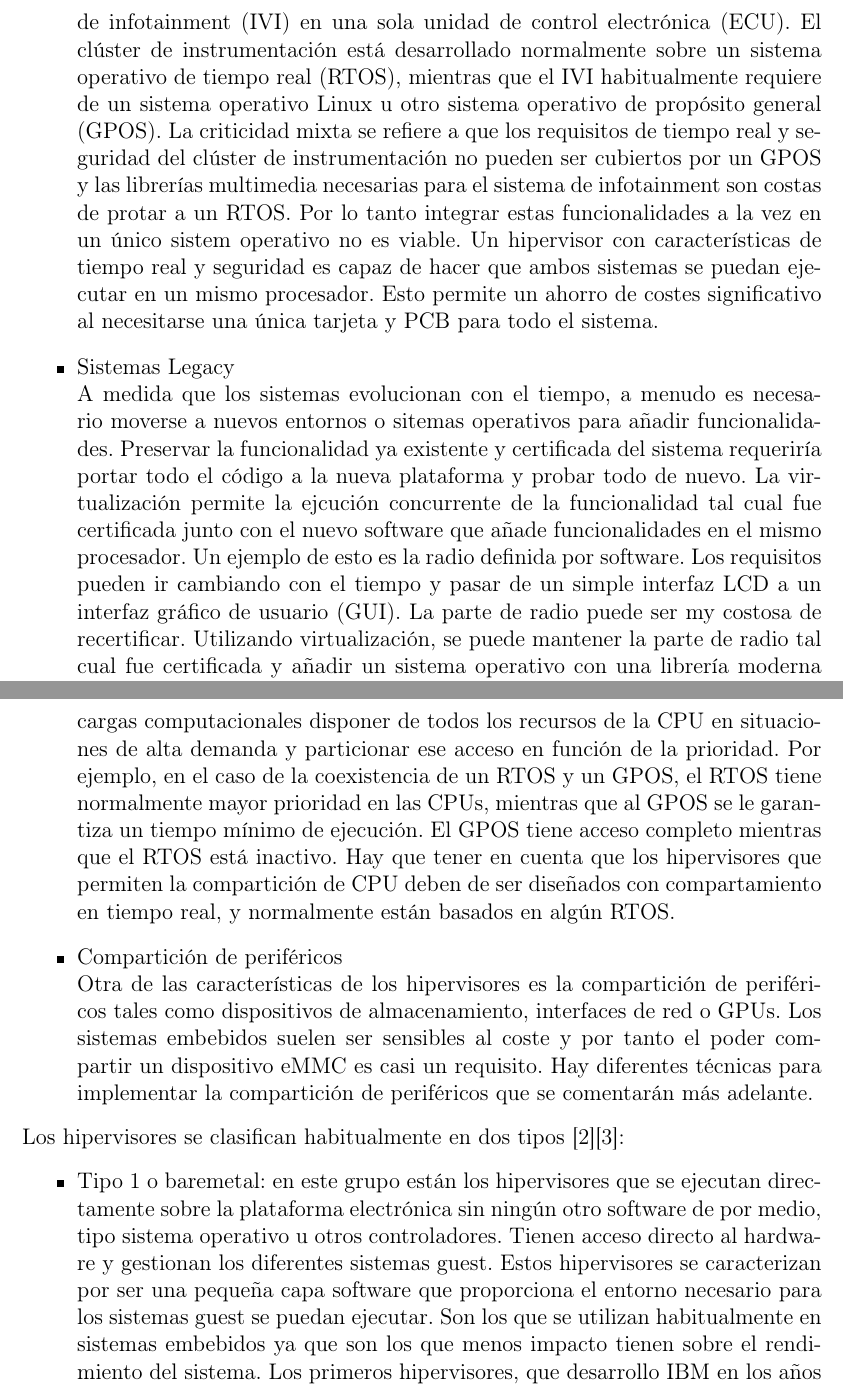
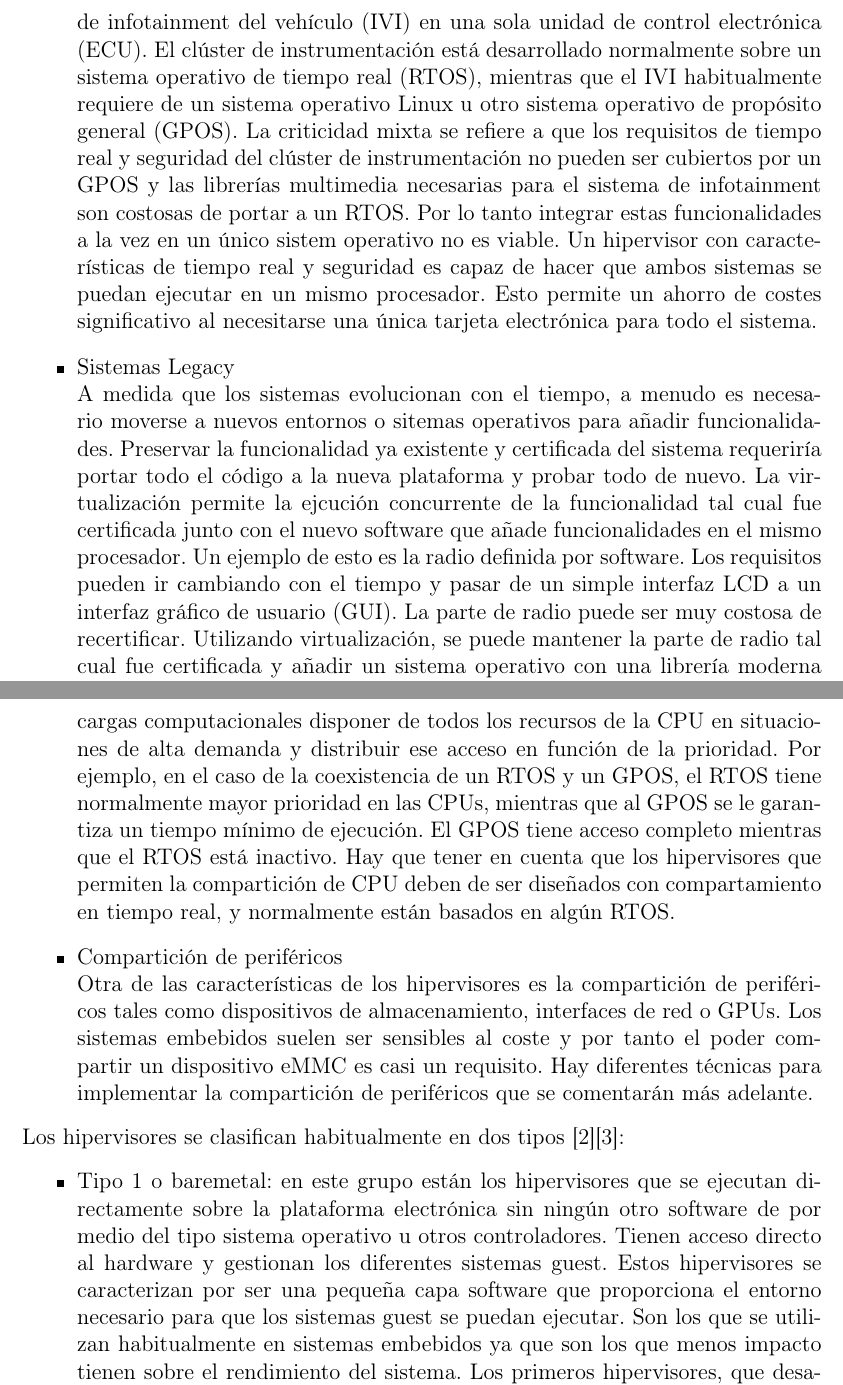
Before and after one commit to alexlargacha/sieav_tfm_doc, a LaTeX book (TemplateTFM.tex, which reads cap01.tex): two parts of pages 7 and 8 of 30, joined at a grey line, cut so that both start at the same text. Compiled offline with pdfLaTeX.

Commit message:
Amane's comments

```diff
--- a/cap01.tex
+++ b/cap01.tex
@@ -23,9 +23,9 @@ nombre de VT-d y en la mayoría de los sistemas ARM, existe un ``System MMU'' eq
 	\item Sistemas de criticidad mixta\\
 	El caso más habitual de uso de los hipervisores es el de consolidar diferentes cargas de computación en una única
 	plataforma para reducir el tamaño, consumo y coste de un sistema. Los sistemas operativos guest, al estar aislados unos de otros, hace que parezca que están ejecutándose en máquinas físicamente distintas. En el mundo de la automoción por ejemplo,
-	se dan casos en los que se combina el clúster de instrumentación o dashboard con el sistema de infotainment (IVI) en una sola unidad de control electrónica (ECU). El clúster de instrumentación está desarrollado normalmente sobre un sistema operativo de tiempo real (RTOS), mientras que el IVI habitualmente requiere de un sistema operativo Linux u otro sistema operativo de propósito general (GPOS). La criticidad mixta se refiere a que los requisitos de tiempo real y seguridad del clúster de instrumentación no pueden ser cubiertos por un GPOS y las librerías multimedia necesarias para el sistema de infotainment son costas de protar a un RTOS. Por lo tanto integrar estas funcionalidades a la vez en un único sistem operativo no es viable. Un hipervisor con características de tiempo real y seguridad es capaz de hacer que ambos sistemas se puedan ejecutar en un mismo procesador. Esto permite un ahorro de costes significativo al necesitarse una única tarjeta y PCB para todo el sistema.
+	se dan casos en los que se combina el clúster de instrumentación o dashboard con el sistema de infotainment del vehículo (IVI) en una sola unidad de control electrónica (ECU). El clúster de instrumentación está desarrollado normalmente sobre un sistema operativo de tiempo real (RTOS), mientras que el IVI habitualmente requiere de un sistema operativo Linux u otro sistema operativo de propósito general (GPOS). La criticidad mixta se refiere a que los requisitos de tiempo real y seguridad del clúster de instrumentación no pueden ser cubiertos por un GPOS y las librerías multimedia necesarias para el sistema de infotainment son costosas de portar a un RTOS. Por lo tanto integrar estas funcionalidades a la vez en un único sistem operativo no es viable. Un hipervisor con características de tiempo real y seguridad es capaz de hacer que ambos sistemas se puedan ejecutar en un mismo procesador. Esto permite un ahorro de costes significativo al necesitarse una única tarjeta electrónica para todo el sistema.
 	\item Sistemas Legacy\\
-	A medida que los sistemas evolucionan con el tiempo, a menudo es necesario moverse a nuevos entornos o sitemas operativos para añadir funcionalidades. Preservar la funcionalidad ya existente y certificada del sistema requeriría portar todo el código a la nueva plataforma y probar todo de nuevo. La virtualización permite la ejcución concurrente de la funcionalidad tal cual fue certificada junto con el nuevo software que añade funcionalidades en el mismo procesador. Un ejemplo de esto es la radio definida por software. Los requisitos pueden ir cambiando con el tiempo y pasar de un simple interfaz LCD a un interfaz gráfico de usuario (GUI). La parte de radio puede ser my costosa de recertificar. Utilizando virtualización, se puede mantener la parte de radio tal cual fue certificada y añadir un sistema operativo con una librería moderna de GUI.
+	A medida que los sistemas evolucionan con el tiempo, a menudo es necesario moverse a nuevos entornos o sitemas operativos para añadir funcionalidades. Preservar la funcionalidad ya existente y certificada del sistema requeriría portar todo el código a la nueva plataforma y probar todo de nuevo. La virtualización permite la ejcución concurrente de la funcionalidad tal cual fue certificada junto con el nuevo software que añade funcionalidades en el mismo procesador. Un ejemplo de esto es la radio definida por software. Los requisitos pueden ir cambiando con el tiempo y pasar de un simple interfaz LCD a un interfaz gráfico de usuario (GUI). La parte de radio puede ser muy costosa de recertificar. Utilizando virtualización, se puede mantener la parte de radio tal cual fue certificada y añadir un sistema operativo con una librería moderna de GUI.
 	Este caso de uso es el más comun en los sistemas muy sensibles al coste.\\[1cm]
 \end{itemize}
 \textbf{Capacidades de los hipervisores}
@@ -34,7 +34,7 @@ Todos los hipervisores proporcionan mecanismos de compartición de recursos en s
 	\item Compartición de memoria\\
 	El hipervisor más básico en un SoC solo proporciona la compartición de memoria. Cada sistema guest se le asigna una CPU. El hipervisor configura el sistema de memoria virtualizada del SoC para restringir a cada CPU a una parte del mapa de memoria, incluyendo memoria RAM y periféricos. Esto permite a distintos sistemas operativos guest ejecutarse en un único SoC con periféricos disjuntos y acceso seguro a RAM.
 	\item Compartición de CPU\\
-	Un hipervisor más sofisticado, permite la compartición de cores de CPU individuales utilizando multiplexado en el tiempo. Esto permite a las diferentes cargas computacionales disponer de todos los recursos de la CPU en situaciones de alta demanda y particionar ese acceso en función de la prioridad. Por ejemplo, en el caso de la coexistencia de un RTOS y un GPOS, el RTOS tiene normalmente mayor prioridad en las CPUs, mientras que al GPOS se le garantiza un tiempo mínimo de ejecución. El GPOS tiene acceso completo mientras que el RTOS está inactivo. Hay que tener en cuenta que los hipervisores que permiten la compartición de CPU deben de ser diseñados con compartamiento en tiempo real, y normalmente están basados en algún RTOS.
+	Un hipervisor más sofisticado, permite la compartición de núcleos de CPU individuales utilizando multiplexado en el tiempo. Esto permite a las diferentes cargas computacionales disponer de todos los recursos de la CPU en situaciones de alta demanda y distribuir ese acceso en función de la prioridad. Por ejemplo, en el caso de la coexistencia de un RTOS y un GPOS, el RTOS tiene normalmente mayor prioridad en las CPUs, mientras que al GPOS se le garantiza un tiempo mínimo de ejecución. El GPOS tiene acceso completo mientras que el RTOS está inactivo. Hay que tener en cuenta que los hipervisores que permiten la compartición de CPU deben de ser diseñados con compartamiento en tiempo real, y normalmente están basados en algún RTOS.
 	\item Compartición de periféricos\\
 	Otra de las características de los hipervisores es la compartición de periféricos tales como dispositivos de almacenamiento, interfaces de red o GPUs. Los sistemas embebidos suelen ser sensibles al coste y por tanto el poder compartir un dispositivo eMMC es casi un requisito. Hay diferentes técnicas para implementar la compartición de periféricos que se comentarán más adelante.
 \end{itemize}
@@ -42,8 +42,8 @@ Todos los hipervisores proporcionan mecanismos de compartición de recursos en s
 Los hipervisores se clasifican habitualmente en dos tipos \cite{Popek1974}\cite{hyper_review}:
 \begin{itemize}
 \item Tipo 1 o baremetal: en este grupo están los hipervisores que se ejecutan directamente sobre
-la plataforma electrónica sin ningún otro software de por medio, tipo sistema operativo u
-otros controladores. Tienen acceso directo al hardware y gestionan los diferentes sistemas guest. Estos hipervisores se caracterizan por ser una pequeña capa software que proporciona el entorno necesario para los sistemas guest se puedan ejecutar. Son los que se utilizan habitualmente en sistemas embebidos ya que son los que menos impacto tienen sobre el rendimiento del sistema. Los primeros hipervisores, que desarrollo IBM en los años 60, son de este tipo \cite{hyper_review}\\
+la plataforma electrónica sin ningún otro software de por medio del tipo sistema operativo u
+otros controladores. Tienen acceso directo al hardware y gestionan los diferentes sistemas guest. Estos hipervisores se caracterizan por ser una pequeña capa software que proporciona el entorno necesario para que los sistemas guest se puedan ejecutar. Son los que se utilizan habitualmente en sistemas embebidos ya que son los que menos impacto tienen sobre el rendimiento del sistema. Los primeros hipervisores, que desarrollo IBM en los años 60, son de este tipo \cite{hyper_review}\\
 \begin{figure*}[!htb]
 	\centering
 	\includegraphics[width=0.65\textwidth]{recursos/type1_hyp.png}
```
Also changed, not shown: glosario.tex (+1 -1 lines), cap01.tex (8 more changed lines).
